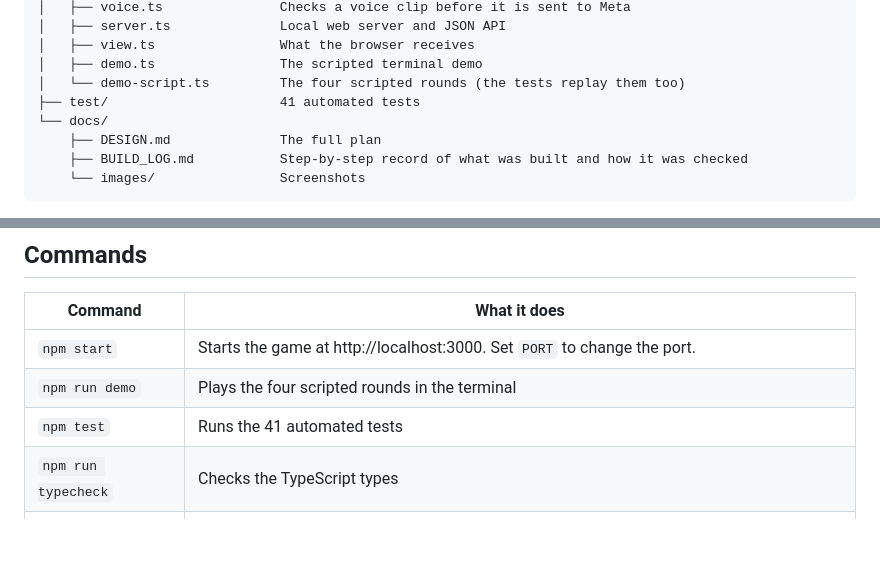
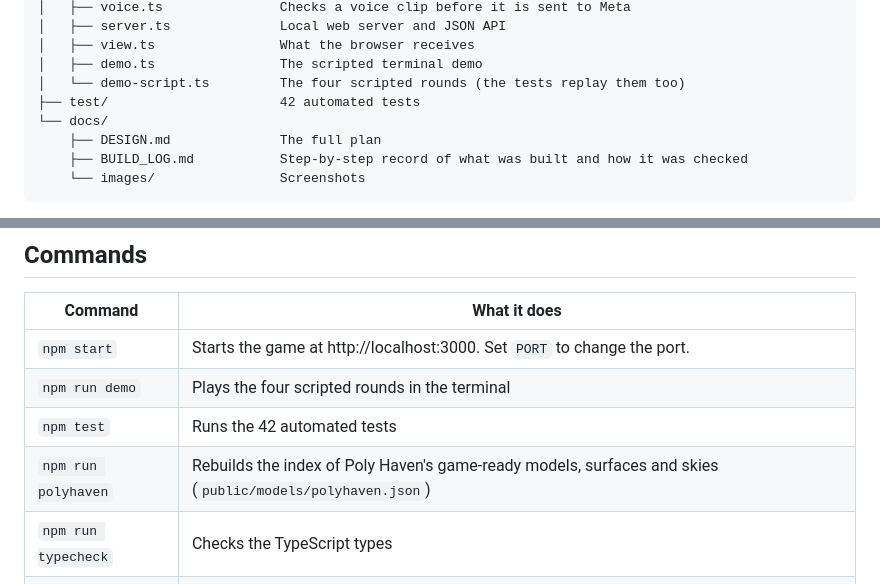
Before and after one commit to Chinmay1220/Develop-your-own-real-world-game, a Markdown page: README.md, 2 parts joined by grey strips. GitHub-like rendering; blank space fills up the shorter version.

```diff
--- a/README.md
+++ b/README.md
@@ -298,7 +298,7 @@ The full design is in [docs/DESIGN.md](docs/DESIGN.md).
 │   ├── view.ts                What the browser receives
 │   ├── demo.ts                The scripted terminal demo
 │   └── demo-script.ts         The four scripted rounds (the tests replay them too)
-├── test/                      41 automated tests
+├── test/                      42 automated tests
 └── docs/
     ├── DESIGN.md              The full plan
     ├── BUILD_LOG.md           Step-by-step record of what was built and how it was checked
@@ -313,7 +313,8 @@ Notebooks, round logs, designed levels, made games and their lessons are saved i
 |---|---|
 | `npm start` | Starts the game at http://localhost:3000. Set `PORT` to change the port. |
 | `npm run demo` | Plays the four scripted rounds in the terminal |
-| `npm test` | Runs the 41 automated tests |
+| `npm test` | Runs the 42 automated tests |
+| `npm run polyhaven` | Rebuilds the index of Poly Haven's game-ready models, surfaces and skies (`public/models/polyhaven.json`) |
 | `npm run typecheck` | Checks the TypeScript types |
 | `npm run api:check` | Checks your Meta API key (needs `.env`) |
 | `npm run api:try` | Plays round 1 on the real Meta models, with time and cost per step. `npm run api:try -- 2` plays two rounds. Needs `.env` and costs a few cents per round. |
```
Also changed, not shown: docs/BUILD_LOG.md (+36 -1 lines), docs/images/polyhaven-look-pirate.png (added), 10 other files.
